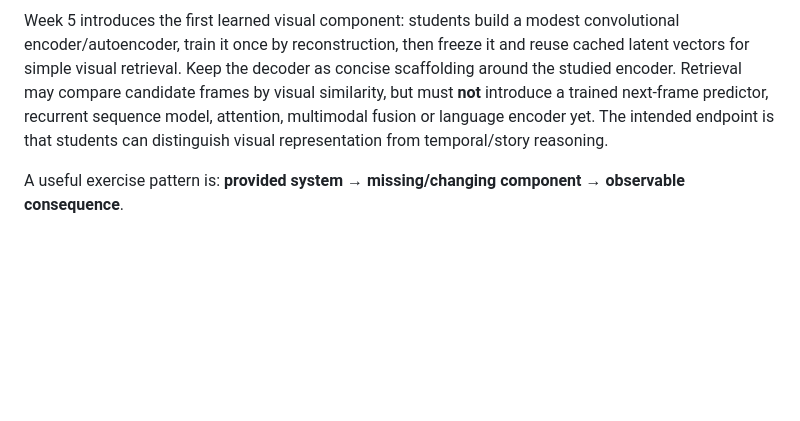
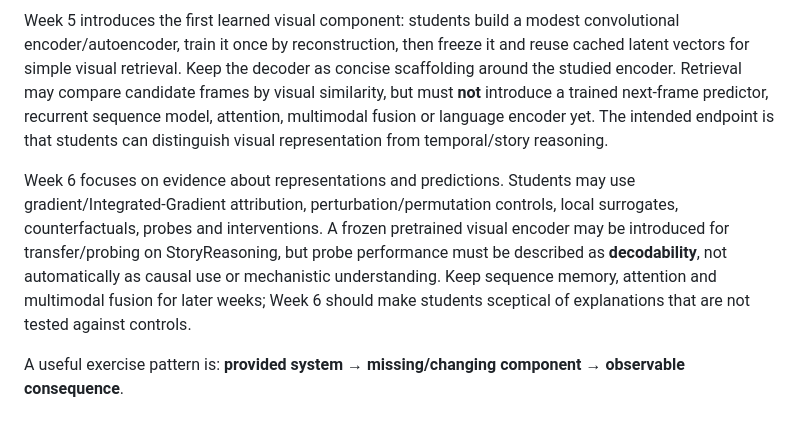
Before and after one commit to aljiro/dnnls_lecture_notes_exercises, a Markdown page: AGENTS.md, the part around the change. GitHub-like rendering; blank space fills up the shorter version.

Commit message:
Record Week 6 interpretability boundary

```diff
--- a/AGENTS.md
+++ b/AGENTS.md
@@ -82,6 +82,8 @@ Week 4 establishes an important boundary for later development: students meet St
 
 Week 5 introduces the first learned visual component: students build a modest convolutional encoder/autoencoder, train it once by reconstruction, then freeze it and reuse cached latent vectors for simple visual retrieval. Keep the decoder as concise scaffolding around the studied encoder. Retrieval may compare candidate frames by visual similarity, but must **not** introduce a trained next-frame predictor, recurrent sequence model, attention, multimodal fusion or language encoder yet. The intended endpoint is that students can distinguish visual representation from temporal/story reasoning.
 
+Week 6 focuses on evidence about representations and predictions. Students may use gradient/Integrated-Gradient attribution, perturbation/permutation controls, local surrogates, counterfactuals, probes and interventions. A frozen pretrained visual encoder may be introduced for transfer/probing on StoryReasoning, but probe performance must be described as **decodability**, not automatically as causal use or mechanistic understanding. Keep sequence memory, attention and multimodal fusion for later weeks; Week 6 should make students sceptical of explanations that are not tested against controls.
+
 A useful exercise pattern is: **provided system → missing/changing component → observable consequence**.
 
 ## Pedagogical continuity
```
